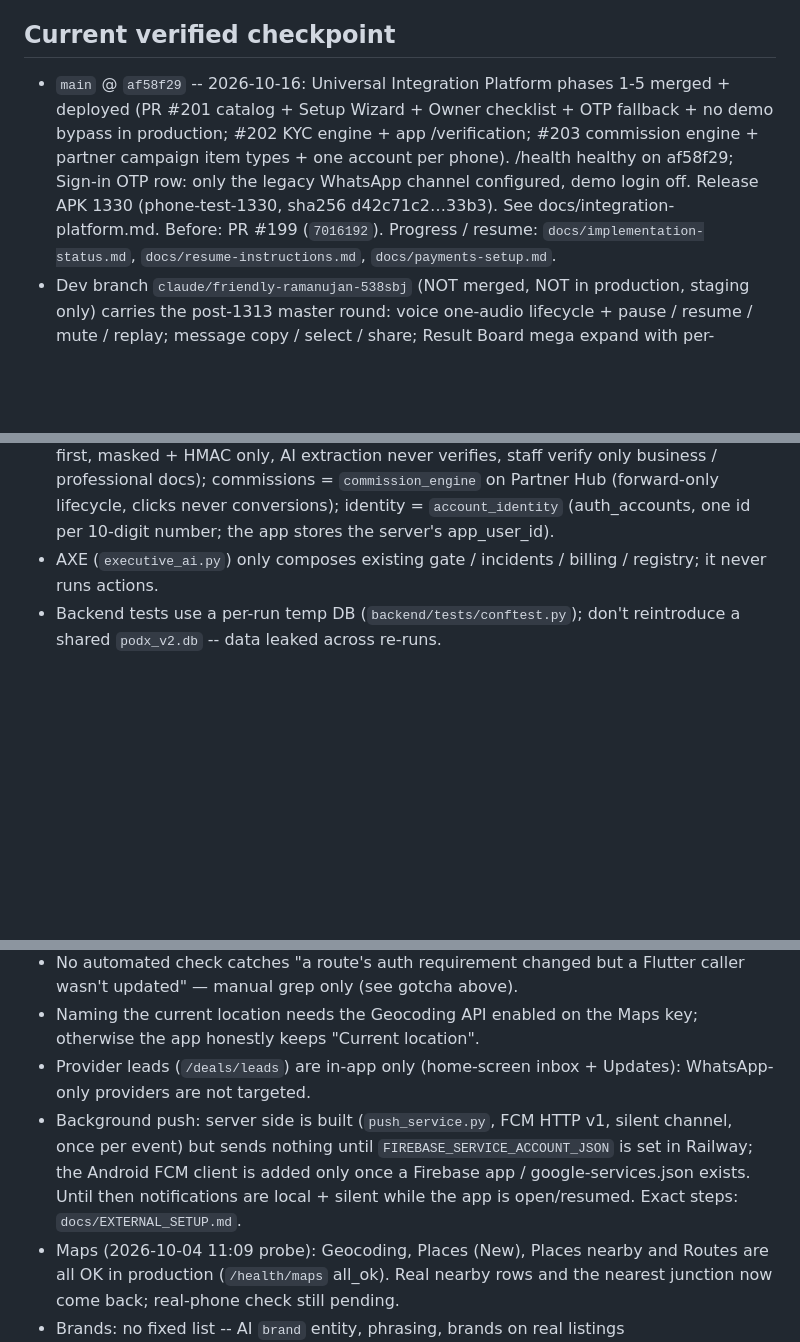
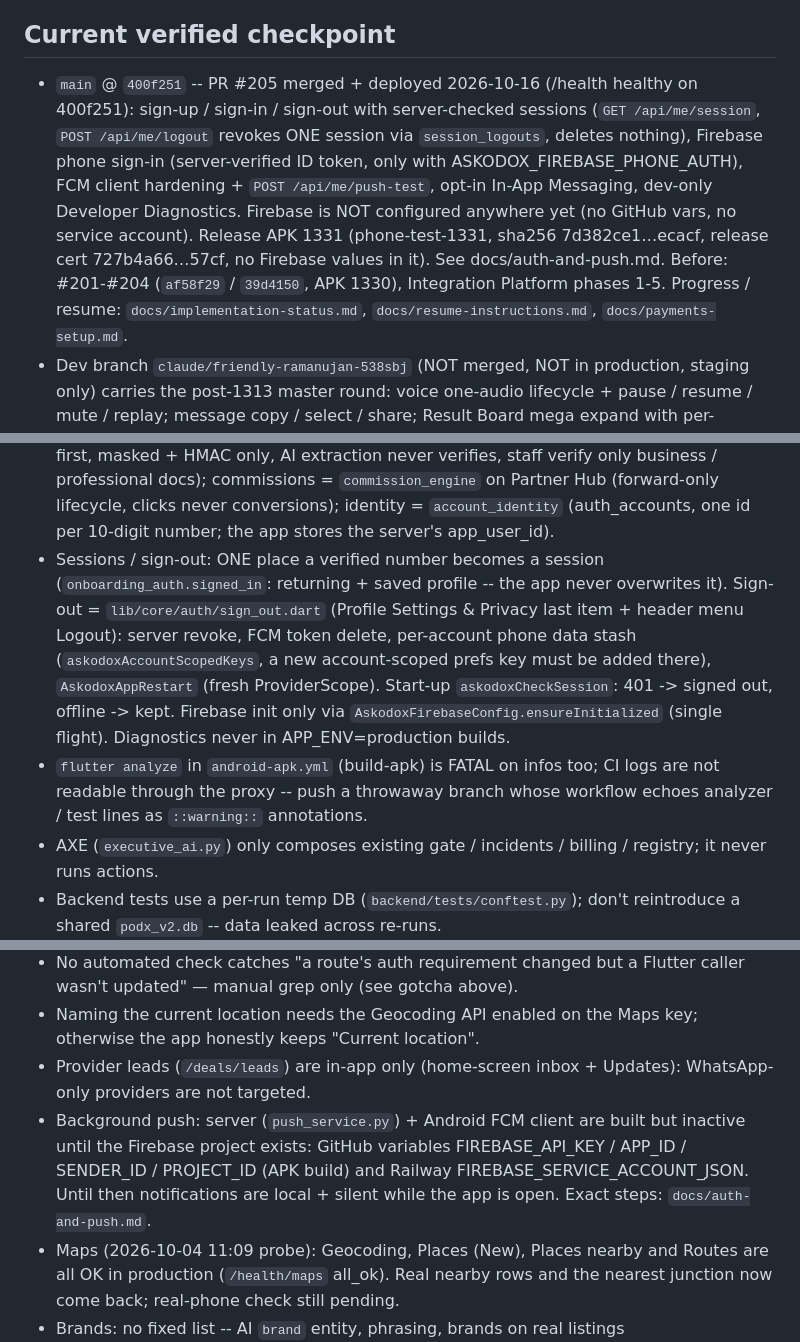
Before and after one commit to podx-bot/askodox, a Markdown page: CLAUDE.md, 3 parts joined by grey strips. Drawn GitHub-style; blank space fills up the shorter version.

Commit message:
Checkpoint after PR #205 (APK 1331) (#206)
* Checkpoint after PR #205 (auth + sign-out + FCM)

Co-Authored-By: Claude Opus 5.5 <noreply@anthropic.com>
Claude-Session: https://claude.ai/code/session_019diAiSKbrfU4CS6ayKMxek

* Checkpoint: APK 1331

Co-Authored-By: Claude Opus 5.5 <noreply@anthropic.com>
Claude-Session: https://claude.ai/code/session_019diAiSKbrfU4CS6ayKMxek

---------

Co-authored-by: Claude <noreply@anthropic.com>

```diff
--- a/CLAUDE.md
+++ b/CLAUDE.md
@@ -7,11 +7,13 @@ with the actual repo or `git log`/`git show origin/main`, the repo wins — fix
 this file, don't trust it blindly.
 
 ## Current verified checkpoint
-- `main` @ `af58f29` -- 2026-10-16: Universal Integration Platform phases 1-5 merged + deployed (PR #201
-  catalog + Setup Wizard + Owner checklist + OTP fallback + no demo bypass in production; #202 KYC engine + app
-  /verification; #203 commission engine + partner campaign item types + one account per phone). /health healthy
-  on af58f29; Sign-in OTP row: only the legacy WhatsApp channel configured, demo login off. Release APK 1330
-  (phone-test-1330, sha256 d42c71c2…33b3). See docs/integration-platform.md. Before: PR #199 (`7016192`).
+- `main` @ `400f251` -- PR #205 merged + deployed 2026-10-16 (/health healthy on 400f251): sign-up / sign-in /
+  sign-out with server-checked sessions (`GET /api/me/session`, `POST /api/me/logout` revokes ONE session via
+  `session_logouts`, deletes nothing), Firebase phone sign-in (server-verified ID token, only with
+  ASKODOX_FIREBASE_PHONE_AUTH), FCM client hardening + `POST /api/me/push-test`, opt-in In-App Messaging,
+  dev-only Developer Diagnostics. Firebase is NOT configured anywhere yet (no GitHub vars, no service account).
+  Release APK 1331 (phone-test-1331, sha256 7d382ce1…ecacf, release cert 727b4a66…57cf, no Firebase values in it).
+  See docs/auth-and-push.md. Before: #201-#204 (`af58f29` / `39d4150`, APK 1330), Integration Platform phases 1-5.
   Progress / resume: `docs/implementation-status.md`, `docs/resume-instructions.md`, `docs/payments-setup.md`.
 - Dev branch `claude/friendly-ramanujan-538sbj` (NOT merged, NOT in
   production, staging only) carries the post-1313 master round: voice one-audio
@@ -484,6 +486,14 @@ this file, don't trust it blindly.
   business / professional docs); commissions = `commission_engine` on Partner Hub (forward-only lifecycle,
   clicks never conversions); identity = `account_identity` (auth_accounts, one id per 10-digit number; the app
   stores the server's app_user_id).
+- Sessions / sign-out: ONE place a verified number becomes a session (`onboarding_auth.signed_in`: returning +
+  saved profile -- the app never overwrites it). Sign-out = `lib/core/auth/sign_out.dart` (Profile Settings &
+  Privacy last item + header menu Logout): server revoke, FCM token delete, per-account phone data stash
+  (`askodoxAccountScopedKeys`, a new account-scoped prefs key must be added there), `AskodoxAppRestart` (fresh
+  ProviderScope). Start-up `askodoxCheckSession`: 401 -> signed out, offline -> kept. Firebase init only via
+  `AskodoxFirebaseConfig.ensureInitialized` (single flight). Diagnostics never in APP_ENV=production builds.
+- `flutter analyze` in `android-apk.yml` (build-apk) is FATAL on infos too; CI logs are not readable through the
+  proxy -- push a throwaway branch whose workflow echoes analyzer / test lines as `::warning::` annotations.
 - AXE (`executive_ai.py`) only composes existing gate / incidents / billing / registry; it never runs actions.
 - Backend tests use a per-run temp DB (`backend/tests/conftest.py`); don't
   reintroduce a shared `podx_v2.db` -- data leaked across re-runs.
@@ -500,12 +510,10 @@ this file, don't trust it blindly.
   key; otherwise the app honestly keeps "Current location".
 - Provider leads (`/deals/leads`) are in-app only (home-screen inbox +
   Updates): WhatsApp-only providers are not targeted.
-- Background push: server side is built (`push_service.py`, FCM HTTP v1,
-  silent channel, once per event) but sends nothing until
-  `FIREBASE_SERVICE_ACCOUNT_JSON` is set in Railway; the Android FCM client
-  is added only once a Firebase app / google-services.json exists. Until
-  then notifications are local + silent while the app is open/resumed.
-  Exact steps: `docs/EXTERNAL_SETUP.md`.
+- Background push: server (`push_service.py`) + Android FCM client are built but inactive until the Firebase
+  project exists: GitHub variables FIREBASE_API_KEY / APP_ID / SENDER_ID / PROJECT_ID (APK build) and Railway
+  FIREBASE_SERVICE_ACCOUNT_JSON. Until then notifications are local + silent while the app is open.
+  Exact steps: `docs/auth-and-push.md`.
 - Maps (2026-10-04 11:09 probe): Geocoding, Places (New), Places nearby and
   Routes are all OK in production (`/health/maps` all_ok). Real nearby rows
   and the nearest junction now come back; real-phone check still pending.
```
